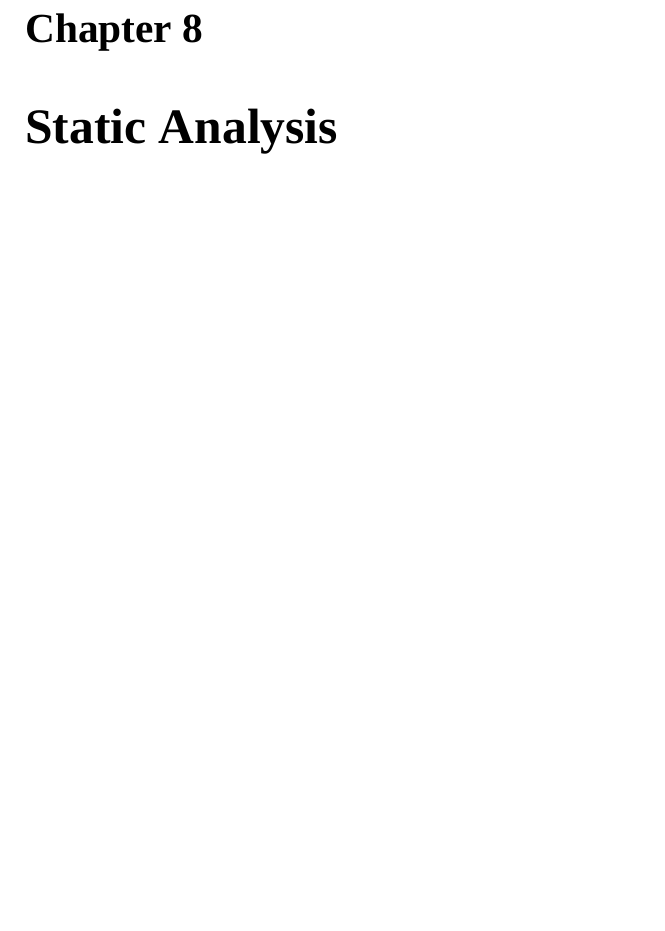
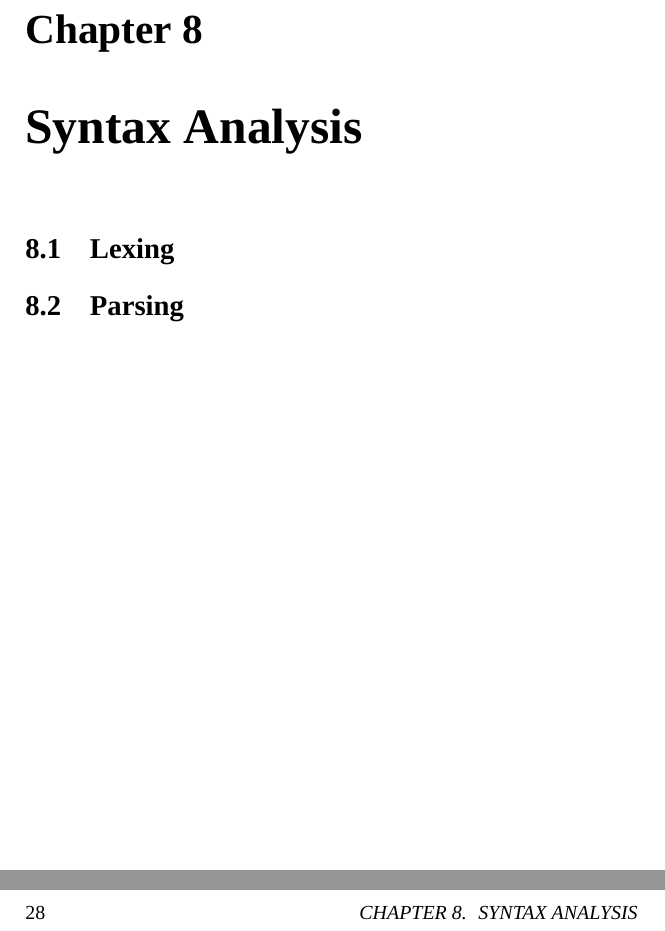
Before and after one commit to eyolfson/the-big-book-of-computing, a LaTeX book (the-big-book-of-computing.tex, which reads chapter/syntax-analysis.tex): part of page 27 of 33 before the commit and two parts of pages 27 and 28 of 35 after it, the two joined at a grey line, cut so that both start at the same text, the shorter picture padded with empty space. Compiled offline with XeLaTeX; a missing font is replaced by an installed copy or a similar font.

Commit message:
Added 'Syntax Analysis' chapter

```diff
--- /dev/null
+++ b/chapter/syntax-analysis.tex
@@ -0,0 +1,5 @@
+\chapter{Syntax Analysis}
+
+\section{Lexing}
+
+\section{Parsing}
```
Also changed, not shown: the-big-book-of-computing.tex (+1 -0 lines).
